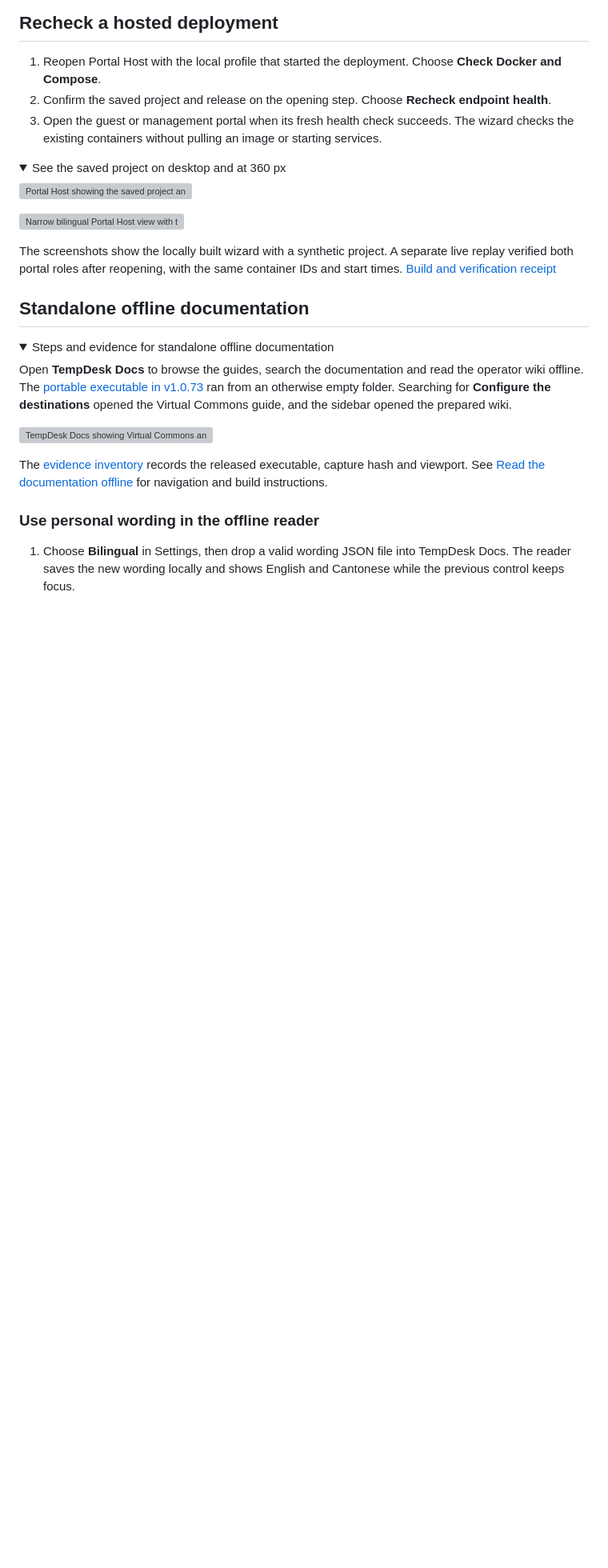
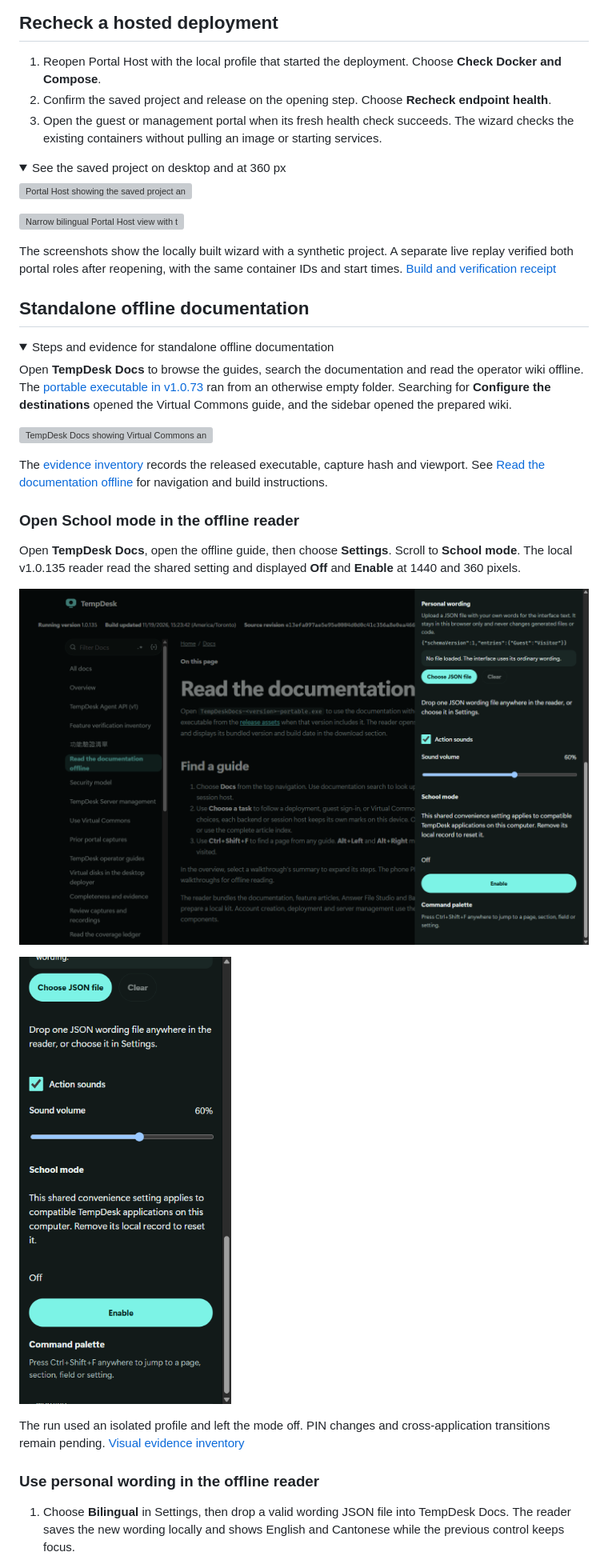
Before and after one commit to Ding-Ding-Projects/tempdesk-, a Markdown page: README.md, the part around the change. Shown at 80% size. Rendered like a GitHub page; pictures changed too: docs/evidence/offline-school-e13efa0/school-settings-narrow.png (added), docs/evidence/offline-school-e13efa0/school-settings-wide.png (added); folded sections open; blank space fills up the shorter version; grey boxes are pictures that could not be loaded.

```diff
--- a/README.md
+++ b/README.md
@@ -736,6 +736,16 @@ The [evidence inventory](docs/evidence/standalone-docs-inventory.json) records t
 
 </details>
 
+### Open School mode in the offline reader
+
+Open **TempDesk Docs**, open the offline guide, then choose **Settings**. Scroll to **School mode**. The local v1.0.135 reader read the shared setting and displayed **Off** and **Enable** at 1440 and 360 pixels.
+
+![Offline reader Settings showing School mode off and the Enable button](docs/evidence/offline-school-e13efa0/school-settings-wide.png)
+
+![School mode and Enable in offline reader Settings at 360 pixels](docs/evidence/offline-school-e13efa0/school-settings-narrow.png)
+
+The run used an isolated profile and left the mode off. PIN changes and cross-application transitions remain pending. [Visual evidence inventory](docs/evidence/offline-school-e13efa0/inventory.json)
+
 ### Use personal wording in the offline reader
 
 1. Choose **Bilingual** in Settings, then drop a valid wording JSON file into TempDesk Docs. The reader saves the new wording locally and shows English and Cantonese while the previous control keeps focus.
```
Also changed, not shown: CLOSEOUT_PROMPT.md (+1 -1 lines), docs/OFFLINE-GUIDE.md (+8 -0 lines), 2 other files.
